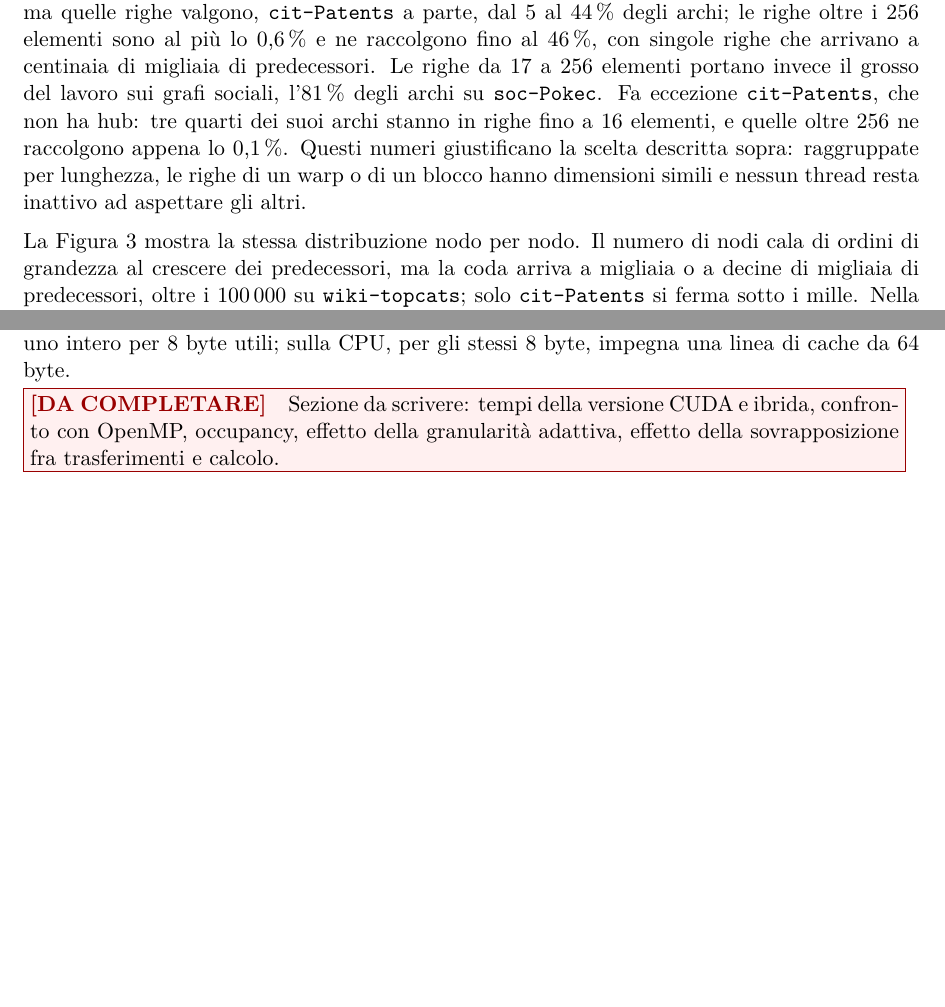
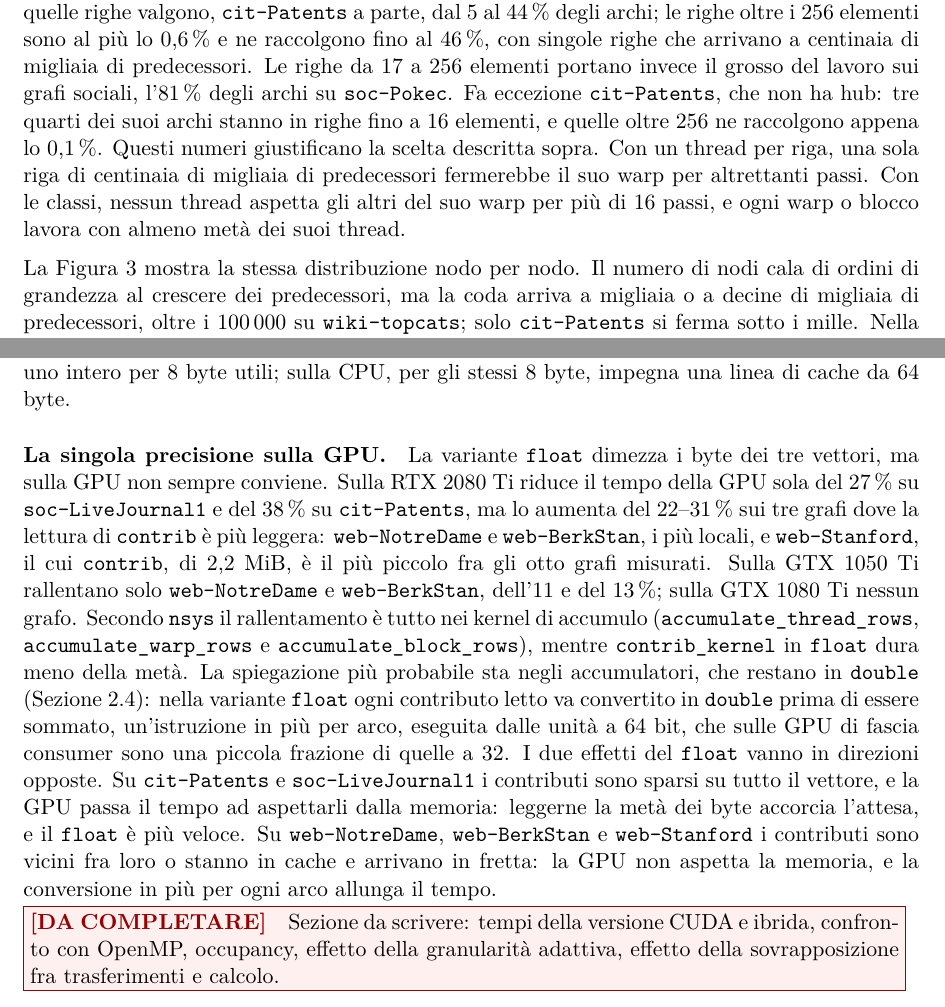
Before and after one commit to EmanueleCecchia/pagerank-openmp-cuda, a LaTeX document (relazione/relazione.tex): two parts of pages 13 and 25 of 27, joined at a grey line, cut so that both start at the same text, the shorter picture padded with empty space. Compiled offline with pdfLaTeX.

Commit message:
Aggiungi la singola precisione sulla GPU ai risultati ibridi
Sulla RTX 2080 Ti la variante float riduce il tempo della GPU sola del
27% su soc-LiveJournal1 e del 38% su cit-Patents, ma lo aumenta del
22-31% su web-NotreDame, web-BerkStan e web-Stanford; sulla GTX 1050 Ti
rallentano solo i due grafi piu' locali, sulla GTX 1080 Ti nessuno.
Secondo nsys il rallentamento e' tutto nei kernel di accumulo, mentre
contrib_kernel in float dura meno della meta'. La spiegazione proposta
sono gli accumulatori, che restano in double: ogni contributo va
convertito prima della somma, sulle unita' a 64 bit. Dove la GPU aspetta
la memoria conta il dimezzamento dei byte, dove i contributi arrivano in
fretta conta la conversione.

Nella metodologia la frase sulle classi non dice piu' che nessun thread
resta inattivo: le righe sono raggruppate per classe, non ordinate per
lunghezza, e nella classe dei thread un warp aspetta fino a 16 passi la
sua riga piu' lunga; un warp o un blocco lavora con almeno meta' dei suoi
thread.

```diff
--- a/relazione/relazione.tex
+++ b/relazione/relazione.tex
@@ -928,9 +928,11 @@ grosso del lavoro sui grafi sociali, l'81\,\% degli archi su
 \texttt{soc-Pokec}. Fa eccezione \texttt{cit-Patents}, che non ha hub: tre
 quarti dei suoi archi stanno in righe fino a 16 elementi, e quelle oltre 256
 ne raccolgono appena lo 0,1\,\%.
-Questi numeri giustificano la scelta descritta sopra: raggruppate per
-lunghezza, le righe di un warp o di un blocco hanno dimensioni simili e nessun
-thread resta inattivo ad aspettare gli altri.
+Questi numeri giustificano la scelta descritta sopra. Con un thread per riga,
+una sola riga di centinaia di migliaia di predecessori fermerebbe il suo warp
+per altrettanti passi. Con le classi, nessun thread aspetta gli altri del suo
+warp per più di 16 passi, e ogni warp o blocco lavora con almeno metà dei suoi
+thread.
 
 \stacco
 La Figura~\ref{fig:predecessori} mostra la stessa distribuzione nodo per
@@ -1748,6 +1750,33 @@ legge in settori da 32 byte: un arco che chiede un contributo lontano dagli altr
 intero per 8 byte utili; sulla CPU, per gli stessi 8 byte, impegna una linea
 di cache da 64 byte.
 
+\paragraph{La singola precisione sulla GPU.}
+La variante \texttt{float} dimezza i byte dei tre vettori, ma sulla GPU
+non sempre conviene. Sulla RTX 2080 Ti riduce il tempo della GPU sola del
+27\,\% su \texttt{soc-LiveJournal1} e del 38\,\% su \texttt{cit-Patents}, ma lo
+aumenta del 22--31\,\% sui tre grafi dove la lettura di \texttt{contrib} è più
+leggera: \texttt{web-NotreDame} e \texttt{web-BerkStan}, i più locali, e
+\texttt{web-Stanford}, il cui \texttt{contrib}, di 2,2~MiB, è il più piccolo
+fra gli otto grafi misurati. Sulla GTX 1050 Ti rallentano solo
+\texttt{web-NotreDame} e \texttt{web-BerkStan}, dell'11 e del 13\,\%; sulla
+GTX 1080 Ti nessun grafo. Secondo \texttt{nsys} il rallentamento è tutto nei
+kernel di accumulo (\texttt{accumulate\_thread\_rows},
+\texttt{accumulate\_warp\_rows} e \texttt{accumulate\_block\_rows}),
+mentre \texttt{contrib\_kernel} in \texttt{float} dura meno
+della metà. La spiegazione più probabile sta negli accumulatori, che restano in
+\texttt{double} (Sezione~\ref{sec:precisione}): nella variante \texttt{float}
+ogni contributo letto va convertito in \texttt{double} prima di essere
+sommato, un'istruzione in più per arco, eseguita dalle unità a 64 bit, che
+sulle GPU di fascia consumer sono una piccola frazione di quelle a 32. I due
+effetti del \texttt{float} vanno in direzioni opposte. Su \texttt{cit-Patents}
+e \texttt{soc-LiveJournal1} i contributi sono sparsi su tutto il vettore, e la
+GPU passa il tempo ad aspettarli dalla memoria: leggerne la metà dei byte
+accorcia l'attesa, e il \texttt{float} è più veloce. Su
+\texttt{web-NotreDame}, \texttt{web-BerkStan} e \texttt{web-Stanford} i
+contributi sono vicini fra loro o stanno in cache e arrivano in fretta: la GPU
+non aspetta la memoria, e la conversione in più per ogni arco allunga il
+tempo.
+
 \daFare{Sezione da scrivere: tempi della versione CUDA e ibrida, confronto
 con OpenMP, occupancy, effetto della granularità adattiva, effetto della
 sovrapposizione fra trasferimenti e calcolo.}
```
